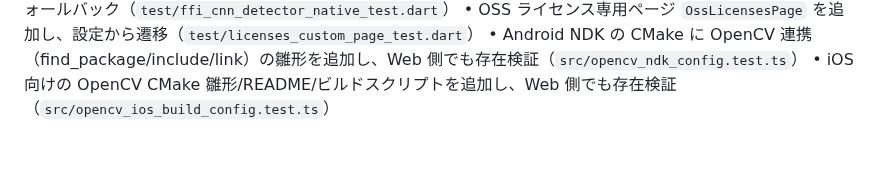
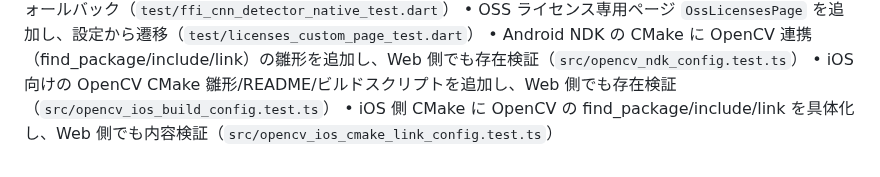
Before and after one commit to mina-ima/diffapp, a Markdown page: prompt_spec.md, the part around the change. Rendered like a GitHub page.

Commit message:
仕様書/ToDo更新: iOS側OpenCVのfind_package/link具体化を追記

```diff
--- a/prompt_spec.md
+++ b/prompt_spec.md
@@ -202,3 +202,4 @@ UI/UXテスト
 • OSS ライセンス専用ページ `OssLicensesPage` を追加し、設定から遷移（`test/licenses_custom_page_test.dart`）
 • Android NDK の CMake に OpenCV 連携（find_package/include/link）の雛形を追加し、Web 側でも存在検証（`src/opencv_ndk_config.test.ts`）
 • iOS 向けの OpenCV CMake 雛形/README/ビルドスクリプトを追加し、Web 側でも存在検証（`src/opencv_ios_build_config.test.ts`）
+• iOS 側 CMake に OpenCV の find_package/include/link を具体化し、Web 側でも内容検証（`src/opencv_ios_cmake_link_config.test.ts`）
```
Also changed, not shown: todo.md (+1 -0 lines).
